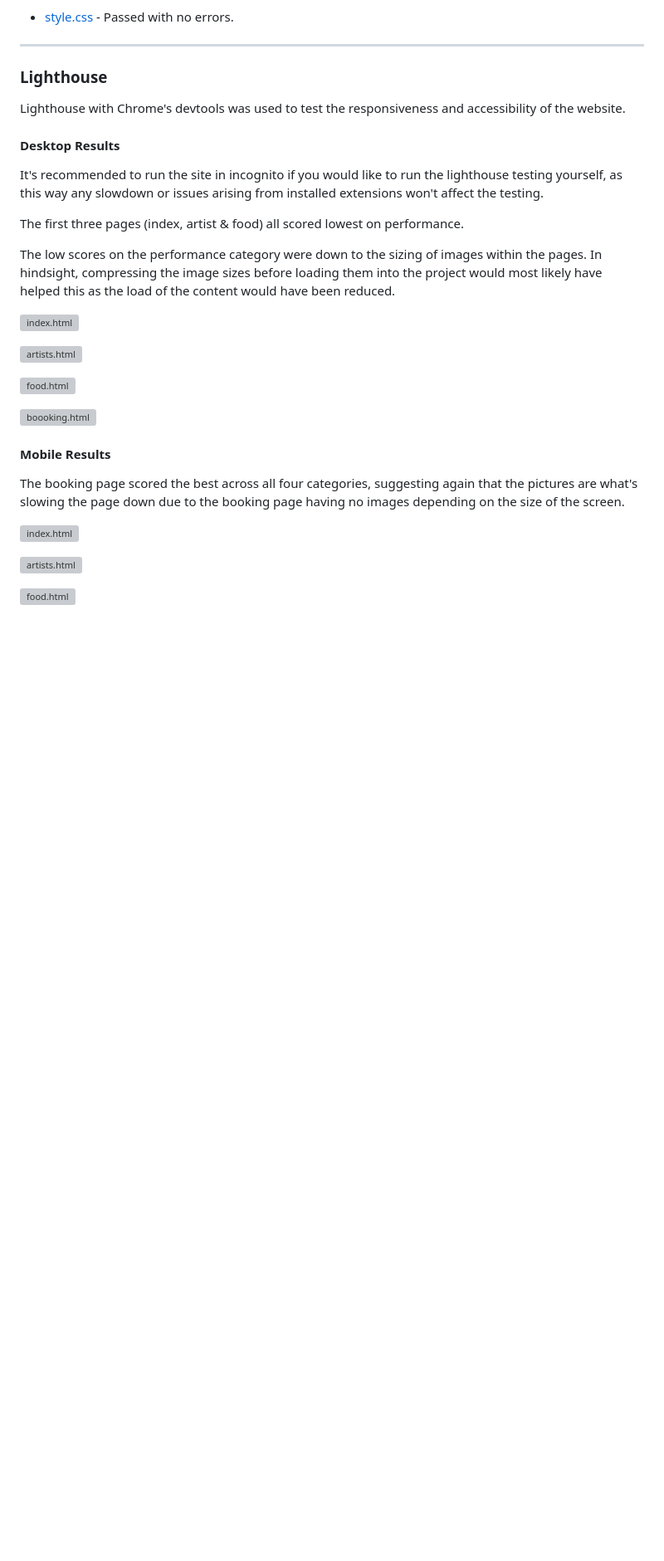
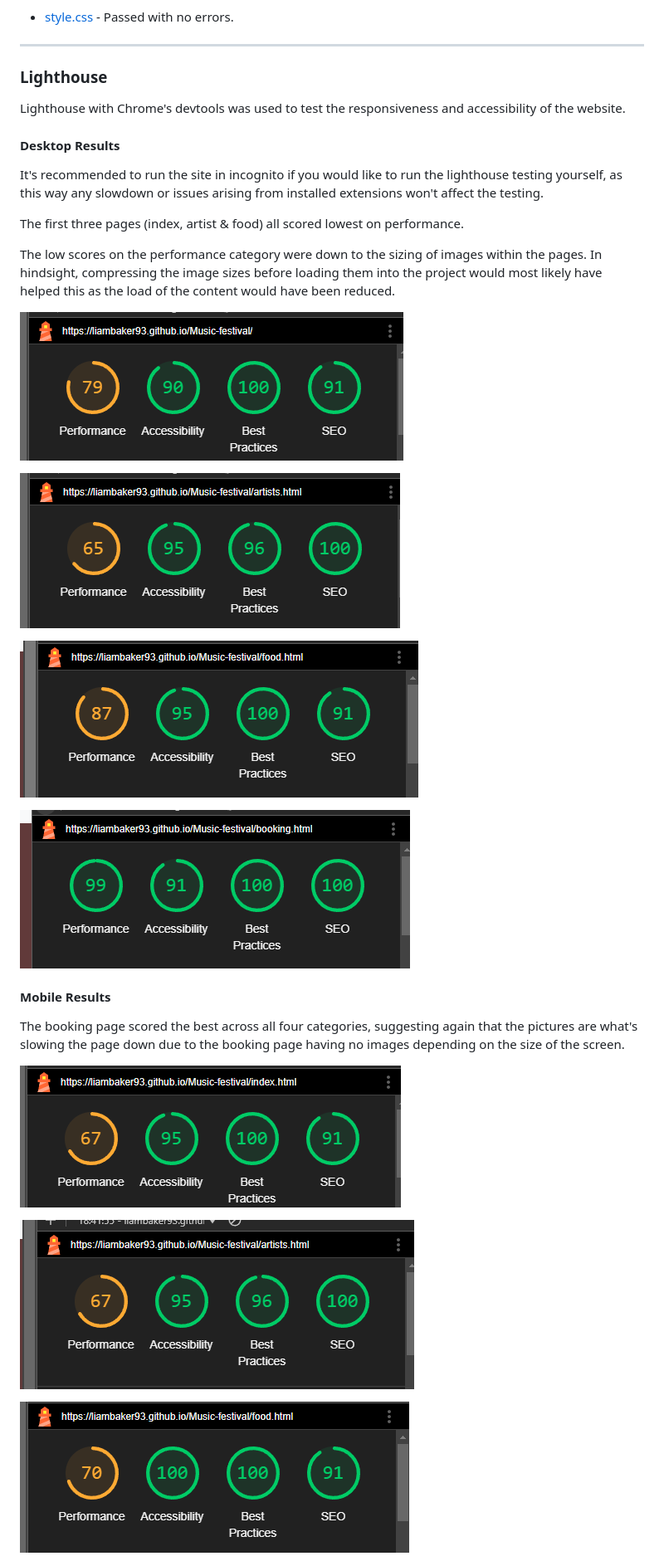
Before and after one commit to liambaker93/Music-festival, a Markdown page: TESTING.md, the part around the change printed below. Shown: that part at 83% size. GitHub-like rendering; blank space fills up the shorter version; grey boxes are pictures that could not be loaded.

Commit message:
fix image links for lighthouse result images

```diff
--- a/TESTING.md
+++ b/TESTING.md
@@ -55,21 +55,21 @@ The first three pages (index, artist & food) all scored lowest on performance.
 The low scores on the performance category were down to the sizing of images within the pages. In hindsight, compressing the image sizes before loading them into the project would most likely have helped this as the load of the content would have been reduced.
 
 
-![index.html](/music-festival/readme/images/testing/index-lighthouse-desktop.PNG)
+![index.html](./readme/images/testing/index-lighthouse-desktop.PNG)
 
-![artists.html](/music-festival/readme/images/testing/artist-lighthouse-desktop.PNG)
+![artists.html](./readme/images/testing/artist-lighthouse-desktop.PNG)
 
-![food.html](/music-festival/readme/images/testing/food-lighthouse-desktop.PNG)
+![food.html](./readme/images/testing/food-lighthouse-desktop.PNG)
 
-![boooking.html](/music-festival/readme/images/testing/booking-lighthouse-desktop.PNG)
+![boooking.html](./readme/images/testing/booking-lighthouse-desktop.PNG)
 
 #### Mobile Results
 
 The booking page scored the best across all four categories, suggesting again that the pictures are what's slowing the page down due to the booking page having no images depending on the size of the screen.
 
-![index.html](/music-festival/readme/images/testing/index-lighthouse.PNG)
+![index.html](./readme/images/testing/index-lighthouse.PNG)
 
-![artists.html](/music-festival/readme/images/testing/artist-lighthouse.PNG)
+![artists.html](./readme/images/testing/artist-lighthouse.PNG)
 
-![food.html](/music-festival/readme/images/testing/food-lighthouse.PNG)
+![food.html](./readme/images/testing/food-lighthouse.PNG)
 
```
Also changed, not shown: other parts of TESTING.md (+1 -1 lines).
